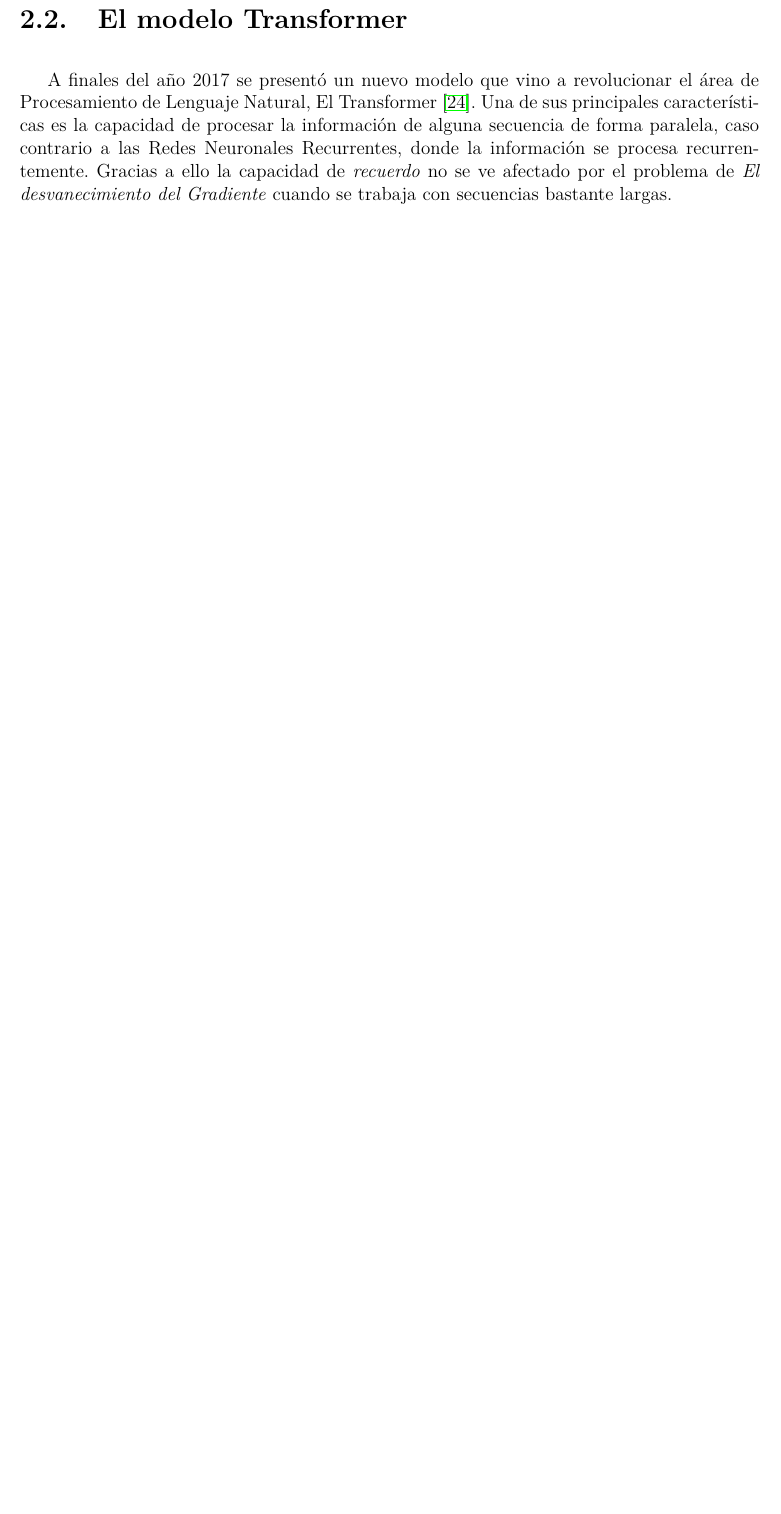
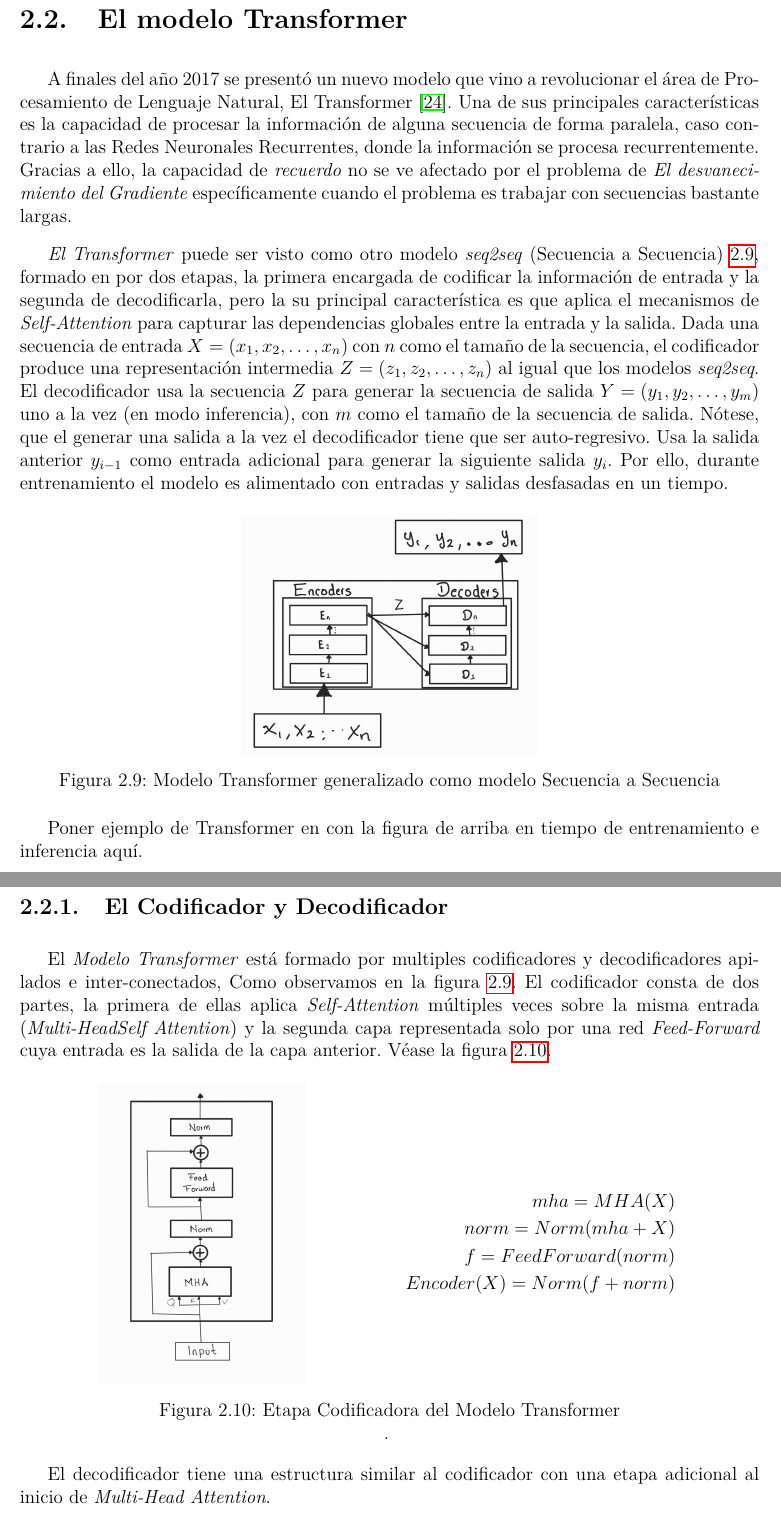
Before and after one commit to EsauPR/CIMAT-Tesis, a LaTeX thesis (MainDraft.tex, which reads Chapters/1. Transformer/Chapter.tex, Chapters/1. Transformer/Chapter_4.tex): part of page 21 of 26 before the commit and two parts of pages 22 and 23 of 28 after it, the two joined at a grey line, cut so that both start at the same text, the shorter picture padded with empty space. Compiled offline with pdfLaTeX.

Commit message:
Add Transforms intro

```diff
--- a/Chapters/1. Transformer/Chapter.tex
+++ b/Chapters/1. Transformer/Chapter.tex
@@ -43,18 +43,8 @@ siguiente nodo.}
 % Modelos de atención
 \input{Chapters/1. Transformer/Chapter_3}
 
-% \subsection{BackPropagation a través del tiempo}
-
-% \subsection{Problema del Desvanecimiento del Gradiente \label{Vanishing Gradient}}
-
-\section{El modelo Transformer}
-
-A finales del año 2017 se presentó un nuevo modelo que vino a revolucionar el área de Procesamiento
-de Lenguaje Natural, El Transformer \cite{Vaswani}. Una de sus principales características es la
-capacidad de procesar la información de alguna secuencia de forma paralela, caso contrario a las
-Redes Neuronales Recurrentes, donde la información se procesa recurrentemente. Gracias a ello
-la capacidad de \textit{recuerdo} no se ve afectado por el problema de \textit{El
-desvanecimiento del Gradiente} cuando se trabaja con secuencias bastante largas.
+% Transformer
+\input{Chapters/1. Transformer/Chapter_4}
 
 \begin{figure}
     \begin{center}
--- /dev/null
+++ b/Chapters/1. Transformer/Chapter_4.tex
@@ -0,0 +1,65 @@
+\section{El modelo Transformer}
+
+A finales del año 2017 se presentó un nuevo modelo que vino a revolucionar el área de Procesamiento
+de Lenguaje Natural, El Transformer \cite{Vaswani}. Una de sus principales características es la
+capacidad de procesar la información de alguna secuencia de forma paralela, caso contrario a las
+Redes Neuronales Recurrentes, donde la información se procesa recurrentemente. Gracias a ello,
+la capacidad de \textit{recuerdo} no se ve afectado por el problema de \textit{El desvanecimiento
+del Gradiente} específicamente cuando el problema es trabajar con secuencias  bastante largas.
+
+\textit{El Transformer} puede ser visto como otro modelo \textit{seq2seq} (Secuencia a Secuencia)
+\ref{fig:trans_seq2sqe}, formado en por dos etapas, la primera encargada de codificar la información de entrada
+y la segunda de decodificarla, pero la su principal característica es que aplica el mecanismos de
+\textit{Self-Attention} para capturar las dependencias globales entre la entrada y la salida. Dada
+una secuencia de entrada $X = (x_1, x_2, \dots, x_n )$ con $n$ como el tamaño de la secuencia,
+el codificador produce una representación intermedia
+$Z = (z_1, z_2, \dots, z_n)$ al igual que los modelos \textit{seq2seq}. El decodificador usa la
+secuencia $Z$ para generar la secuencia de salida
+$Y = (y_1, y_2, \dots, y_m)$ uno a la vez (en modo inferencia), con $m$ como el tamaño de la
+secuencia de salida. Nótese, que el generar una salida a la vez el decodificador tiene que ser auto-regresivo.
+Usa la salida anterior $y_{i-1}$ como entrada adicional para generar la siguiente salida $y_i$. Por
+ello, durante entrenamiento el modelo es alimentado con entradas y salidas desfasadas en un tiempo.
+
+\begin{figure}[ht!]
+    \centering
+    \includegraphics[width=0.4 \textwidth]{Chapters/1. Transformer/Figures/transformer/t_seq2seq.jpg}
+    \caption{Modelo Transformer generalizado como modelo Secuencia a Secuencia}
+    \label{fig:trans_seq2sqe}
+\end{figure}
+
+Poner ejemplo de Transformer en con la figura de arriba en tiempo de entrenamiento e inferencia aquí.
+
+\subsection{El Codificador y Decodificador}
+
+El \textit{Modelo Transformer} está formado por multiples codificadores  y decodificadores apilados e inter-conectados,
+Como observamos en la figura \ref{fig:trans_seq2sqe}. El codificador consta de dos partes,
+la primera de ellas aplica \textit{Self-Attention} múltiples veces sobre la misma entrada
+(\textit{Multi-HeadSelf Attention}) y la segunda capa representada solo por una red
+\textit{Feed-Forward} cuya entrada es la salida de la capa anterior.
+Véase la figura \ref{fig:trans_encoder}.
+
+
+\begin{figure}[ht!]
+\centering
+    \begin{minipage}{.4\textwidth}
+        \centering
+        \includegraphics[width=0.7 \textwidth]{Chapters/1. Transformer/Figures/transformer/encoder.jpg}
+    \end{minipage}
+    \begin{minipage}{.5\textwidth}
+        \begin{equation*}
+            \begin{split}
+                mha = MHA(X)\\
+                norm = Norm( mha + X)\\
+                f = FeedForward(norm)\\
+                Encoder(X) = Norm(f + norm)
+            \end{split}
+            \label{eq:trans_enc}
+        \end{equation*}
+    \end{minipage}
+    \caption{Etapa Codificadora del Modelo Transformer}.
+    \label{fig:trans_encoder}
+\end{figure}
+
+
+El decodificador tiene una estructura similar al codificador con una etapa adicional al inicio
+de \textit{Multi-Head Attention}.
--- a/MainDraft.tex
+++ b/MainDraft.tex
@@ -36,6 +36,7 @@
 
 \usepackage{booktabs}
 \usepackage{multirow}
+\usepackage{sidecap}
 
 \newcommand{\quotes}[1]{``#1''}
 
```
Also changed, not shown: Chapters/1. Transformer/Chapter_3.tex (+13 -1 lines), Chapters/1. Transformer/Figures/transformer/encoder.jpg (added), Chapters/1. Transformer/Figures/transformer/t_seq2seq.jpg (added), MainDraft.pdf.
